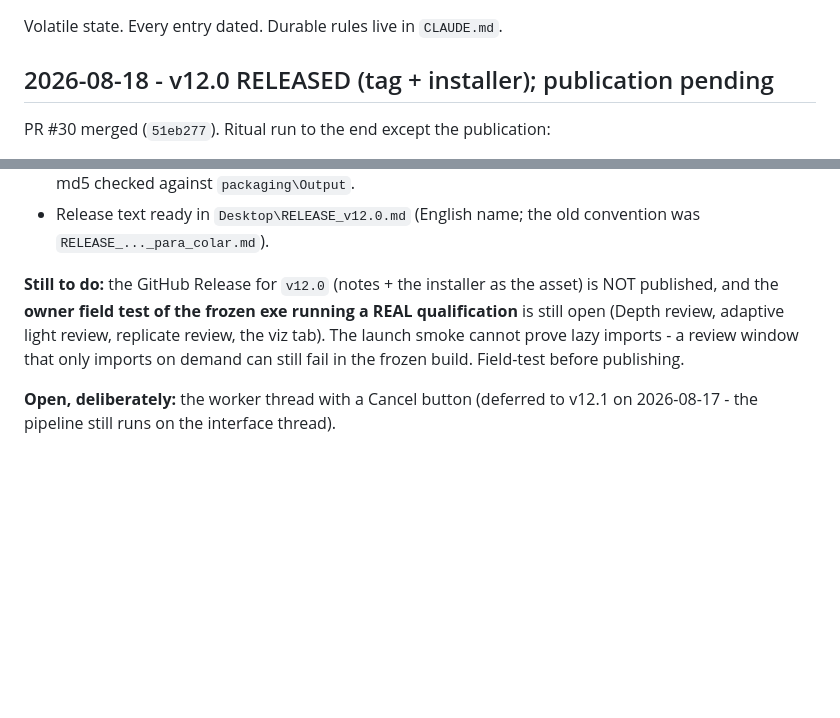
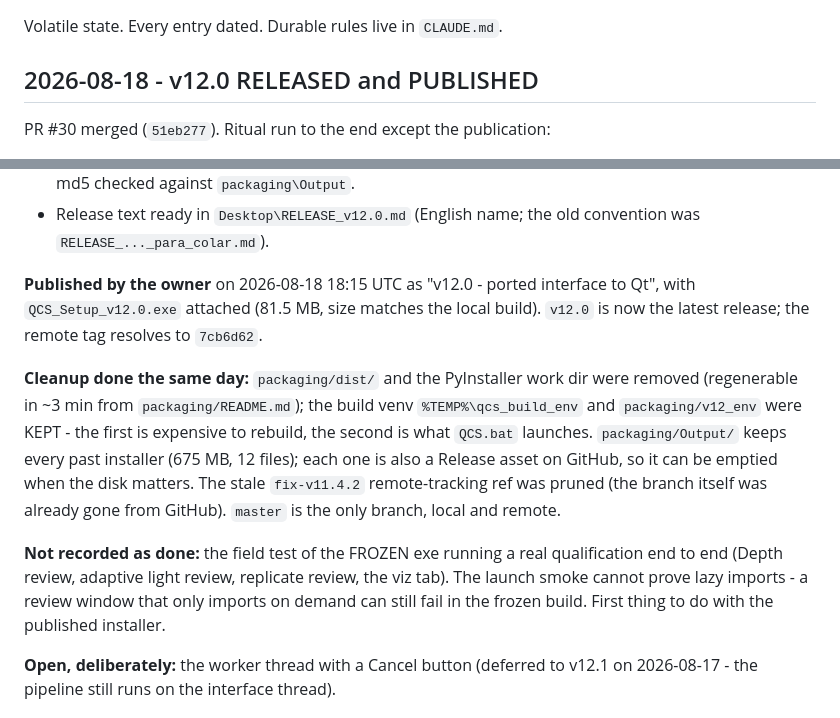
Before and after one commit to RepSage/QCS_SAGE, a Markdown page: STATUS.md, 2 parts joined by grey strips. Drawn GitHub-style; blank space fills up the shorter version.

```diff
--- a/STATUS.md
+++ b/STATUS.md
@@ -2,7 +2,7 @@
 
 Volatile state. Every entry dated. Durable rules live in `CLAUDE.md`.
 
-## 2026-08-18 - v12.0 RELEASED (tag + installer); publication pending
+## 2026-08-18 - v12.0 RELEASED and PUBLISHED
 
 PR #30 merged (`51eb277`). Ritual run to the end except the publication:
 
@@ -30,12 +30,26 @@ PR #30 merged (`51eb277`). Ritual run to the end except the publication:
 - Release text ready in `Desktop\RELEASE_v12.0.md` (English name; the old
   convention was `RELEASE_..._para_colar.md`).
 
-**Still to do:** the GitHub Release for `v12.0` (notes + the installer as
-the asset) is NOT published, and the **owner field test of the frozen exe
-running a REAL qualification** is still open (Depth review, adaptive light
-review, replicate review, the viz tab). The launch smoke cannot prove lazy
-imports - a review window that only imports on demand can still fail in
-the frozen build. Field-test before publishing.
+**Published by the owner** on 2026-08-18 18:15 UTC as
+"v12.0 - ported interface to Qt", with `QCS_Setup_v12.0.exe` attached
+(81.5 MB, size matches the local build). `v12.0` is now the latest
+release; the remote tag resolves to `7cb6d62`.
+
+**Cleanup done the same day:** `packaging/dist/` and the PyInstaller work
+dir were removed (regenerable in ~3 min from `packaging/README.md`); the
+build venv `%TEMP%\qcs_build_env` and `packaging/v12_env` were KEPT - the
+first is expensive to rebuild, the second is what `QCS.bat` launches.
+`packaging/Output/` keeps every past installer (675 MB, 12 files); each
+one is also a Release asset on GitHub, so it can be emptied when the disk
+matters. The stale `fix-v11.4.2` remote-tracking ref was pruned (the
+branch itself was already gone from GitHub). `master` is the only branch,
+local and remote.
+
+**Not recorded as done:** the field test of the FROZEN exe running a real
+qualification end to end (Depth review, adaptive light review, replicate
+review, the viz tab). The launch smoke cannot prove lazy imports - a
+review window that only imports on demand can still fail in the frozen
+build. First thing to do with the published installer.
 
 **Open, deliberately:** the worker thread with a Cancel button (deferred to
 v12.1 on 2026-08-17 - the pipeline still runs on the interface thread).
```
Also changed, not shown: CLAUDE.md (+14 -1 lines).
